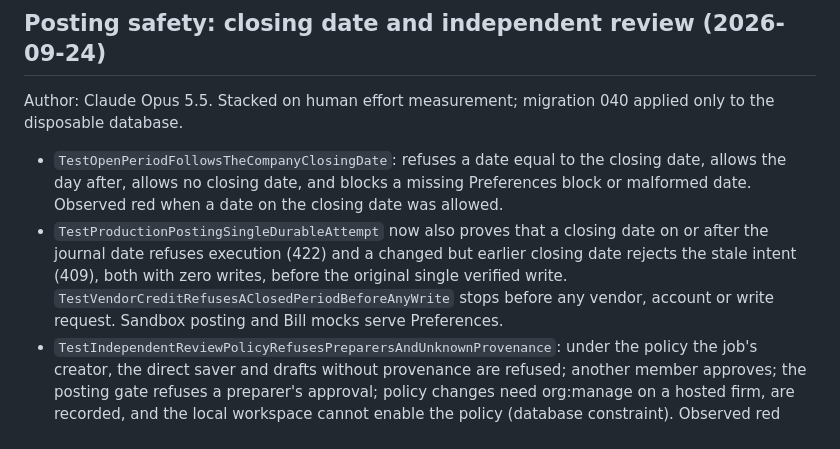
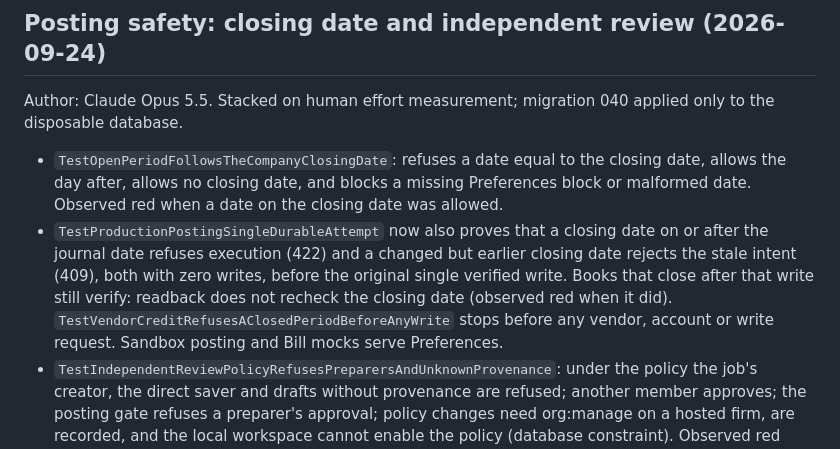
Before and after one commit to pbse/accounting, a Markdown page: docs/validation.md, the part around the change. Drawn GitHub-style.

Commit message:
Document that readback ignores a later closing date
Co-Authored-By: Claude Opus 5.5 (1M context) <noreply@anthropic.com>
Claude-Session: https://claude.ai/code/session_01MAidXyJPfR4wgLNuP43sCb

```diff
--- a/docs/validation.md
+++ b/docs/validation.md
@@ -336,5 +336,5 @@ Author: Claude Opus 5.5. Stacked on close planning; migration 039 applied only t
 Author: Claude Opus 5.5. Stacked on human effort measurement; migration 040 applied only to the disposable database.
 
 - `TestOpenPeriodFollowsTheCompanyClosingDate`: refuses a date equal to the closing date, allows the day after, allows no closing date, and blocks a missing Preferences block or malformed date. Observed red when a date on the closing date was allowed.
-- `TestProductionPostingSingleDurableAttempt` now also proves that a closing date on or after the journal date refuses execution (422) and a changed but earlier closing date rejects the stale intent (409), both with zero writes, before the original single verified write. `TestVendorCreditRefusesAClosedPeriodBeforeAnyWrite` stops before any vendor, account or write request. Sandbox posting and Bill mocks serve Preferences.
+- `TestProductionPostingSingleDurableAttempt` now also proves that a closing date on or after the journal date refuses execution (422) and a changed but earlier closing date rejects the stale intent (409), both with zero writes, before the original single verified write. Books that close after that write still verify: readback does not recheck the closing date (observed red when it did). `TestVendorCreditRefusesAClosedPeriodBeforeAnyWrite` stops before any vendor, account or write request. Sandbox posting and Bill mocks serve Preferences.
 - `TestIndependentReviewPolicyRefusesPreparersAndUnknownProvenance`: under the policy the job's creator, the direct saver and drafts without provenance are refused; another member approves; the posting gate refuses a preparer's approval; policy changes need org:manage on a hosted firm, are recorded, and the local workspace cannot enable the policy (database constraint). Observed red with the check disabled.
```
Also changed, not shown: docs/production-posting.md (+1 -1 lines).
